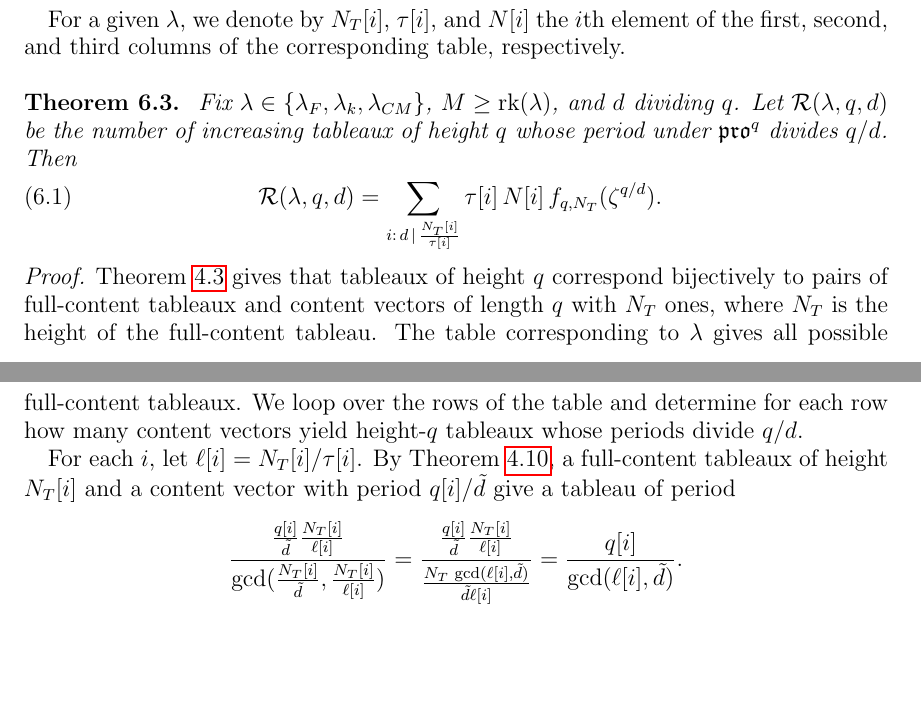
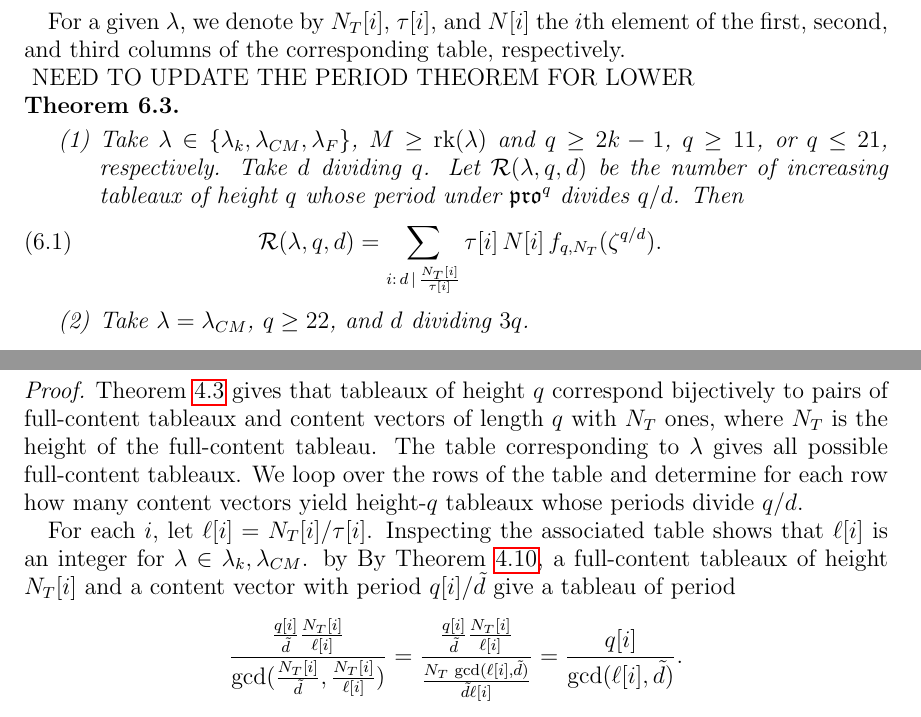
Before and after one commit to dogestoyevsky/ExceptionalPlanePartitions, a LaTeX paper (exceptionals4.tex): two parts of pages 26 and 27 of 29 before the commit and two parts of pages 26 and 27 of 30 after it, joined at a grey line, cut so that both start at the same text, the shorter picture padded with empty space. Compiled offline with pdfLaTeX.

Commit message:
some more changes to section 6

```diff
--- a/exceptionals4.tex
+++ b/exceptionals4.tex
@@ -1118,14 +1118,17 @@ An analogous period calculation shows that cyclic sieving fails for the Freudent
 \end{proof}
 For a given $\lambda$, we denote by $N_T[i]$, $\tau[i]$, and $N[i]$ the $i$th element of the first, second, and third columns of the corresponding table, respectively.
 \-\ \\ \-\
+NEED TO UPDATE THE PERIOD THEOREM FOR LOWER
 \begin{theorem}~\label{thm:mainresult}
-Fix $\lambda \in \lbrace \lambda_{F}, \lambda_k, \lambda_{CM} \rbrace$, $M \geq \rank(\lambda)$, and $d$ dividing $q$. Let $\mathcal{R}(\lambda,q,d)$ be the number of increasing tableaux of height $q$ whose period under $\pro^q$ divides $q/d$. Then
+\begin{enumerate}
+\item Take $\lambda \in \lbrace  \lambda_k, \lambda_{CM}, \lambda_F \rbrace$, $M \geq \rank(\lambda)$ and  $q \geq 2k-1$, $q \geq 11$, or $q \leq 21$, respectively. Take $d$ dividing $q$. Let $\mathcal{R}(\lambda,q,d)$ be the number of increasing tableaux of height $q$ whose period under $\pro^q$ divides $q/d$. Then
 \begin{equation}~\label{eq:mainresulteq} \mathcal{R}(\lambda,q,d)  = \sum \limits_{i: \, d \, \vert \, \frac{N_T[i]}{\tau[i]}} \tau[i] \, N[i] \, f_{q,N_T}(\zeta^{q/d}).
 \end{equation}
+\item Take $\lambda = \lambda_{CM}$, $q \geq 22$, and $d$ dividing $3q$.
 \end{theorem}
 \begin{proof}
 Theorem~\ref{thm:compressbijective} gives that tableaux of height $q$ correspond bijectively to pairs of full-content tableaux and content vectors of length $q$ with $N_T$ ones, where $N_T$ is the height of the full-content tableau. The table corresponding to $\lambda$ gives all possible full-content tableaux. We loop over the rows of the table and determine for each row how many content vectors yield height-$q$ tableaux whose periods divide $q/d$.
 
-For each $i$, let $\ell[i] = N_T[i]/\tau[i]$. By Theorem~\ref{thm:periodthm}, a full-content tableaux of height $N_T[i]$ and a content vector with period $q[i]/\tilde{d}$ give a tableau of period \[ \frac{\frac{q[i]}{\tilde{d}} \frac{N_T[i]}{\ell[i]}}{\gcd(\frac{N_T[i]}{\tilde{d}},\frac{N_T[i]}{\ell[i]})} = \frac{\frac{q[i]}{\tilde{d}} \frac{N_T[i]}{\ell[i]}}{\frac{N_T \, \gcd(\ell[i],\tilde{d})}{\tilde{d} \ell[i]}} = \frac{q[i]}{\gcd(\ell[i],\tilde{d})}. \]
+For each $i$, let $\ell[i] = N_T[i]/\tau[i]$. Inspecting the associated table shows that $\ell[i]$ is an integer for $\lambda \in \lambda_k, \lambda_{CM}$. by By Theorem~\ref{thm:periodthm}, a full-content tableaux of height $N_T[i]$ and a content vector with period $q[i]/\tilde{d}$ give a tableau of period \[ \frac{\frac{q[i]}{\tilde{d}} \frac{N_T[i]}{\ell[i]}}{\gcd(\frac{N_T[i]}{\tilde{d}},\frac{N_T[i]}{\ell[i]})} = \frac{\frac{q[i]}{\tilde{d}} \frac{N_T[i]}{\ell[i]}}{\frac{N_T \, \gcd(\ell[i],\tilde{d})}{\tilde{d} \ell[i]}} = \frac{q[i]}{\gcd(\ell[i],\tilde{d})}. \]
 Therefore the tableau has period dividing $q[i]/d$ is and only if $d$ divides both $\tilde{d}$ and $\ell[i]$. Now $d$ divides $\tilde{d}$ if and only if the period of the content vector divides $q[i]/d$. But the number of content vectors of length $q[i]$ with $N_T[i]$ ones and with period dividing $q[i]/d$ is precisely $f_{q,N_T}(\zeta^{q/d})$ (Theorem~\ref{thm:rsw}).
 \end{proof}
```
Also changed, not shown: exceptionals4.pdf, exceptionals4.tex (2 more changed lines), 3 other files.
